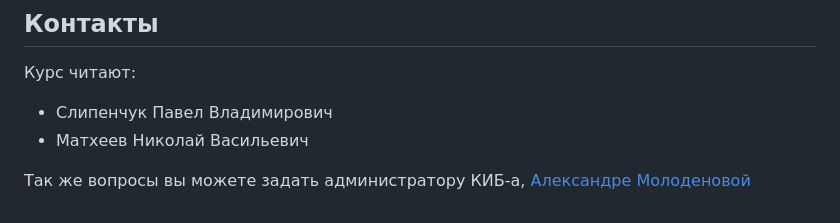
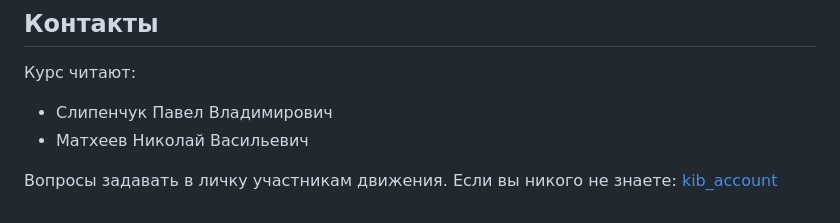
Before and after one commit to kib-courses/dsis, a Markdown page: README.md, the part around the change. GitHub-like rendering.

Commit message:
Update README.md
fix kib_account ссылка

```diff
--- a/README.md
+++ b/README.md
@@ -83,4 +83,4 @@ feature extraction,
 * Слипенчук Павел Владимирович
 * Матхеев Николай Васильевич
 
-Так же вопросы вы можете задать администратору КИБ-а, [Александре Молоденовой](https://t.me/solinenarany)
+Вопросы задавать в личку участникам движения. Если вы никого не знаете: [kib_account](https://t.me/kib_account)
```
